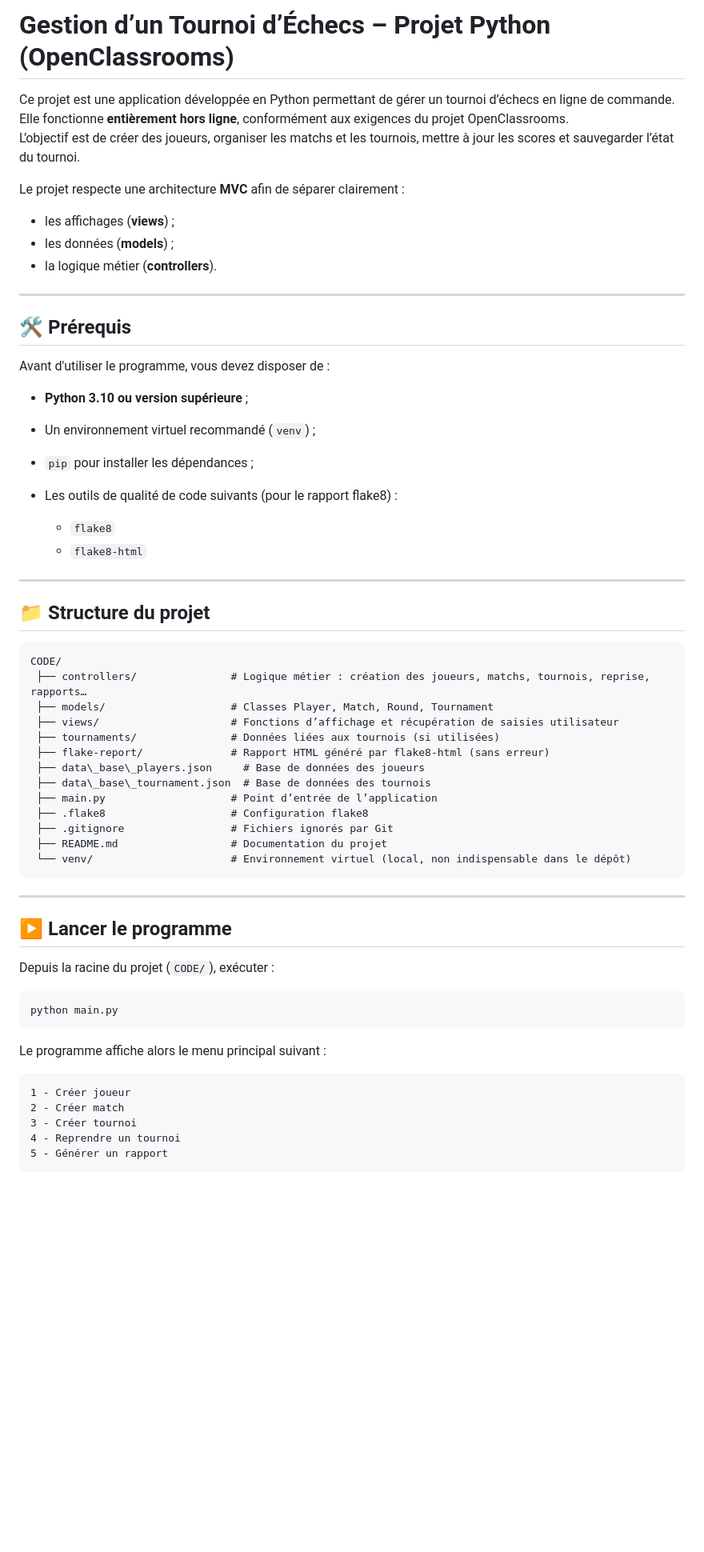
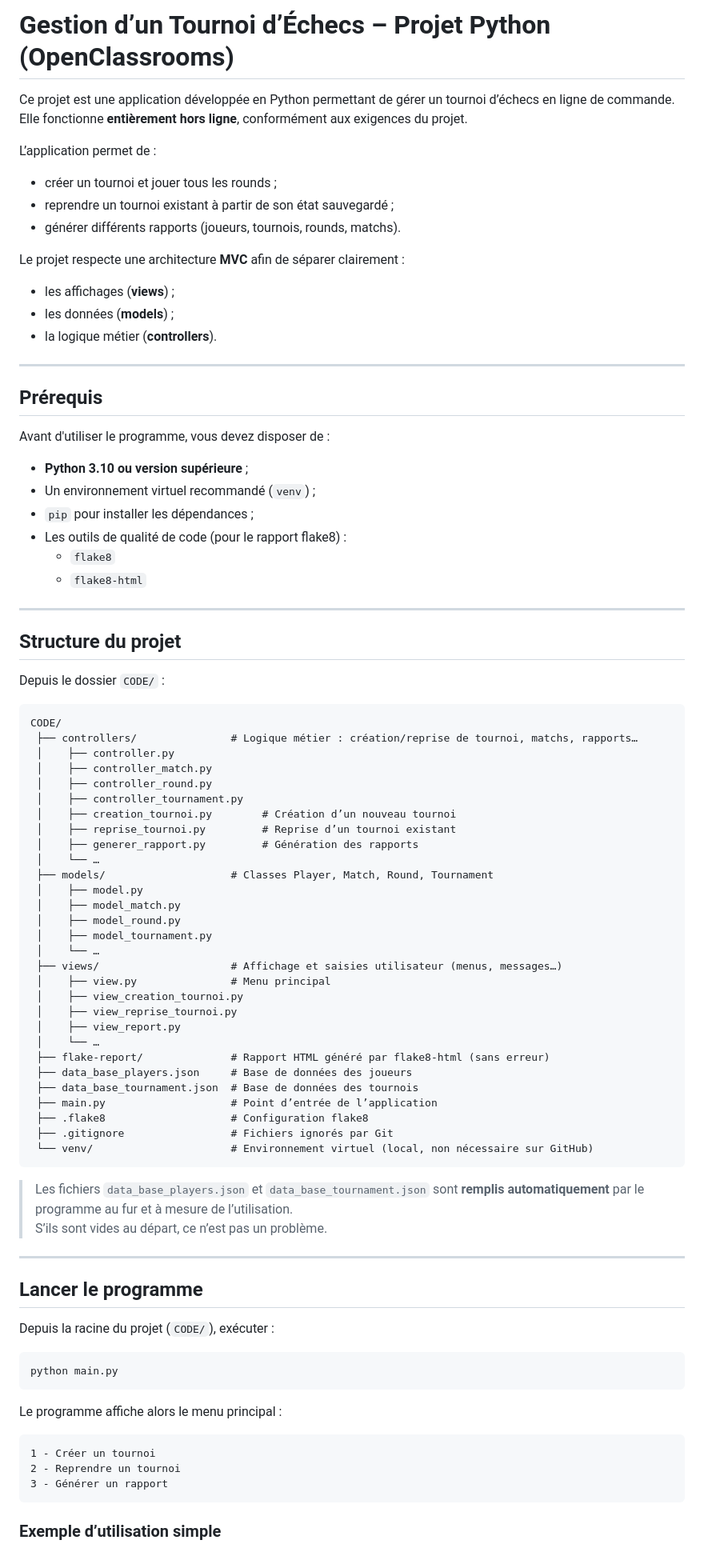
Before and after one commit to Aurelien7777/Chess-Tounament-Python, a Markdown page: README.md, the part around one of its changes. Shown at 80% size. Drawn GitHub-style; blank space fills up the shorter version.

Commit message:
PROJET FINALISE

````diff
--- a/README.md
+++ b/README.md
@@ -1,56 +1,75 @@
-# **Gestion d’un Tournoi d’Échecs – Projet Python (OpenClassrooms)**
-
-
+# Gestion d’un Tournoi d’Échecs – Projet Python (OpenClassrooms)
 
 Ce projet est une application développée en Python permettant de gérer un tournoi d’échecs en ligne de commande.
-Elle fonctionne **entièrement hors ligne**, conformément aux exigences du projet OpenClassrooms.
-L’objectif est de créer des joueurs, organiser les matchs et les tournois, mettre à jour les scores et sauvegarder l’état du tournoi.
+Elle fonctionne **entièrement hors ligne**, conformément aux exigences du projet.
+
+L’application permet de :
+- créer un tournoi et jouer tous les rounds ;
+- reprendre un tournoi existant à partir de son état sauvegardé ;
+- générer différents rapports (joueurs, tournois, rounds, matchs).
 
 Le projet respecte une architecture **MVC** afin de séparer clairement :
-
-* les affichages (**views**) ;
-* les données (**models**) ;
-* la logique métier (**controllers**).
+- les affichages (**views**) ;
+- les données (**models**) ;
+- la logique métier (**controllers**).
 
 ---
 
-## 🛠️ **Prérequis**
+## Prérequis
 
 Avant d'utiliser le programme, vous devez disposer de :
 
-* **Python 3.10 ou version supérieure** ;
-* Un environnement virtuel recommandé (`venv`) ;
-* `pip` pour installer les dépendances ;
-* Les outils de qualité de code suivants (pour le rapport flake8) :
-
-  * `flake8`
-  * `flake8-html`
+- **Python 3.10 ou version supérieure** ;
+- Un environnement virtuel recommandé (`venv`) ;
+- `pip` pour installer les dépendances ;
+- Les outils de qualité de code (pour le rapport flake8) :
+  - `flake8`
+  - `flake8-html`
 
 ---
 
-## 📁 **Structure du projet**
+## Structure du projet
+
+Depuis le dossier `CODE/` :
 
 ```text
 CODE/
- ├── controllers/               # Logique métier : création des joueurs, matchs, tournois, reprise, rapports…
+ ├── controllers/               # Logique métier : création/reprise de tournoi, matchs, rapports…
+ │    ├── controller.py
+ │    ├── controller_match.py
+ │    ├── controller_round.py
+ │    ├── controller_tournament.py
+ │    ├── creation_tournoi.py        # Création d’un nouveau tournoi
+ │    ├── reprise_tournoi.py         # Reprise d’un tournoi existant
+ │    ├── generer_rapport.py         # Génération des rapports
+ │    └── …
  ├── models/                    # Classes Player, Match, Round, Tournament
- ├── views/                     # Fonctions d’affichage et récupération de saisies utilisateur
- ├── tournaments/               # Données liées aux tournois (si utilisées)
+ │    ├── model.py
+ │    ├── model_match.py
+ │    ├── model_round.py
+ │    ├── model_tournament.py
+ │    └── …
+ ├── views/                     # Affichage et saisies utilisateur (menus, messages…)
+ │    ├── view.py               # Menu principal
+ │    ├── view_creation_tournoi.py
+ │    ├── view_reprise_tournoi.py
+ │    ├── view_report.py
+ │    └── …
  ├── flake-report/              # Rapport HTML généré par flake8-html (sans erreur)
- ├── data\_base\_players.json     # Base de données des joueurs
- ├── data\_base\_tournament.json  # Base de données des tournois
+ ├── data_base_players.json     # Base de données des joueurs
+ ├── data_base_tournament.json  # Base de données des tournois
  ├── main.py                    # Point d’entrée de l’application
  ├── .flake8                    # Configuration flake8
  ├── .gitignore                 # Fichiers ignorés par Git
- ├── README.md                  # Documentation du projet
- └── venv/                      # Environnement virtuel (local, non indispensable dans le dépôt)
+ └── venv/                      # Environnement virtuel (local, non nécessaire sur GitHub)
 ```
+
+> Les fichiers `data_base_players.json` et `data_base_tournament.json` sont **remplis automatiquement** par le programme au fur et à mesure de l’utilisation.
+> S’ils sont vides au départ, ce n’est pas un problème.
 
 ---
 
-## ▶️ **Lancer le programme**
-
-
+## Lancer le programme
 
 Depuis la racine du projet (`CODE/`), exécuter :
 
@@ -58,14 +77,13 @@ Depuis la racine du projet (`CODE/`), exécuter :
 python main.py
 ```
 
-Le programme affiche alors le menu principal suivant :
+Le programme affiche alors le menu principal :
 
 ```text
-1 - Créer joueur
-2 - Créer match
-3 - Créer tournoi
-4 - Reprendre un tournoi
-5 - Générer un rapport
+1 - Créer un tournoi
+2 - Reprendre un tournoi
+3 - Générer un rapport
 ```
 
+### Exemple d’utilisation simple
 
````
Also changed, not shown: other parts of README.md (+33 -22 lines).
